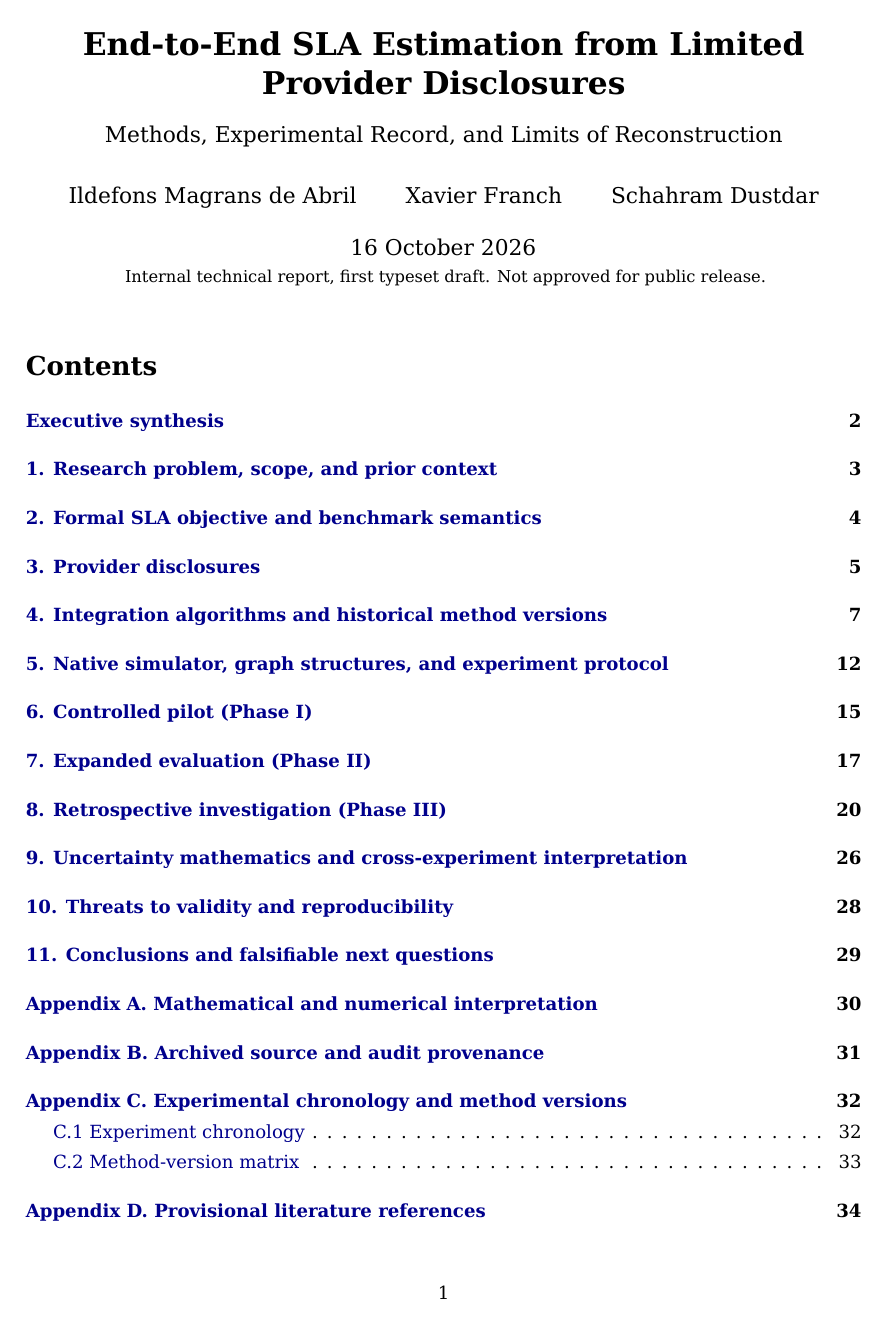
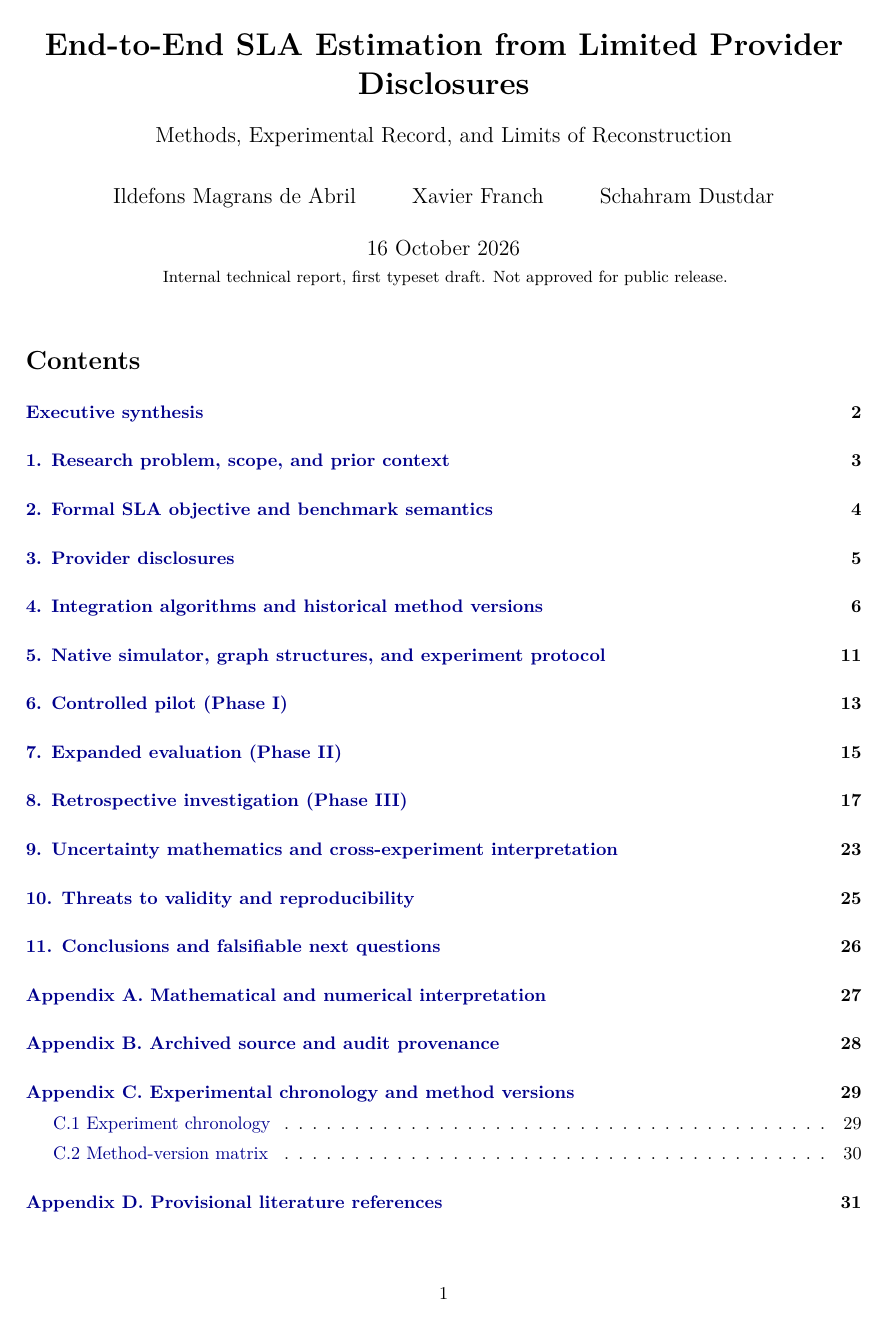
Before and after one commit to ildefons/praise-cao-sim, a LaTeX document (first_science/b1/report/overleaf/main.tex): page 1 of 35 before the commit and page 1 of 32 after it. Compiled offline with XeLaTeX.

Commit message:
Make B1 Overleaf source compile with default pdfLaTeX

```diff
--- a/first_science/b1/report/overleaf/main.tex
+++ b/first_science/b1/report/overleaf/main.tex
@@ -1,8 +1,8 @@
 \documentclass[10pt,a4paper]{article}
 \usepackage[a4paper,margin=24mm]{geometry}
-\usepackage{fontspec}
-\setmainfont{DejaVu Serif}
-\setsansfont{DejaVu Sans}
+\usepackage[T1]{fontenc}
+\usepackage[utf8]{inputenc}
+\usepackage{lmodern}
 \usepackage{amsmath,amssymb,mathtools}
 \usepackage{booktabs,longtable,array}
 \setlength{\LTcapwidth}{0.95\textwidth}
```
Also changed, not shown: first_science/b1/report/overleaf/main.tex (2 more changed lines).
